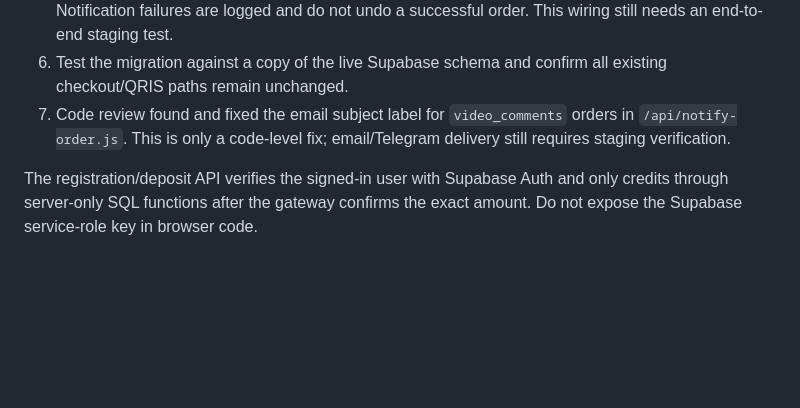
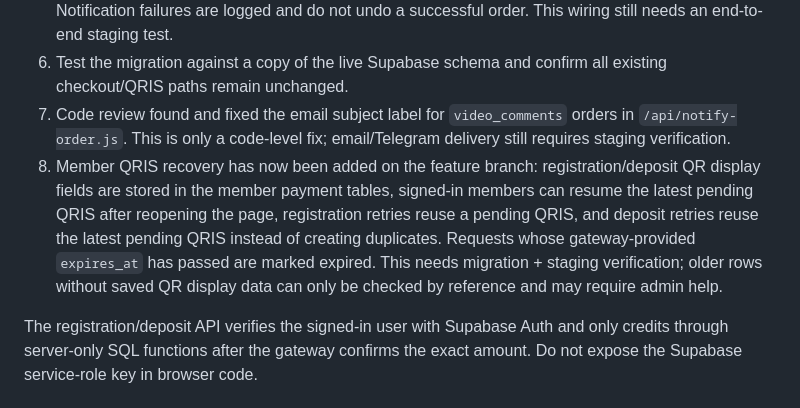
Before and after one commit to chepsy1/digitalEVO, a Markdown page: MEMBER_FEATURE_STATUS.md, the part around the change. Drawn GitHub-style; blank space fills up the shorter version.

Commit message:
Document resumable member QRIS payments

```diff
--- a/MEMBER_FEATURE_STATUS.md
+++ b/MEMBER_FEATURE_STATUS.md
@@ -26,5 +26,6 @@ Do not run the SQL migration in production or merge/deploy this branch yet. The
 5. Add abuse protection/rate limiting for account and QRIS creation; test duplicate requests, retries, wrong amounts, insufficient balance, and isolation between users. Wallet-paid purchases now attempt to call the existing internal email/Telegram notification endpoint after the database transaction commits, using the deployment host from Vercel environment rather than a user-supplied host. Notification failures are logged and do not undo a successful order. This wiring still needs an end-to-end staging test.
 6. Test the migration against a copy of the live Supabase schema and confirm all existing checkout/QRIS paths remain unchanged.
 7. Code review found and fixed the email subject label for `video_comments` orders in `/api/notify-order.js`. This is only a code-level fix; email/Telegram delivery still requires staging verification.
+8. Member QRIS recovery has now been added on the feature branch: registration/deposit QR display fields are stored in the member payment tables, signed-in members can resume the latest pending QRIS after reopening the page, registration retries reuse a pending QRIS, and deposit retries reuse the latest pending QRIS instead of creating duplicates. Requests whose gateway-provided `expires_at` has passed are marked expired. This needs migration + staging verification; older rows without saved QR display data can only be checked by reference and may require admin help.
 
 The registration/deposit API verifies the signed-in user with Supabase Auth and only credits through server-only SQL functions after the gateway confirms the exact amount. Do not expose the Supabase service-role key in browser code.
```
